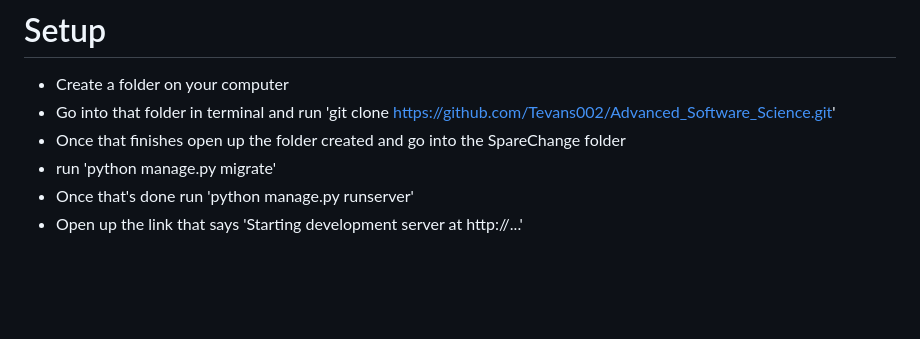
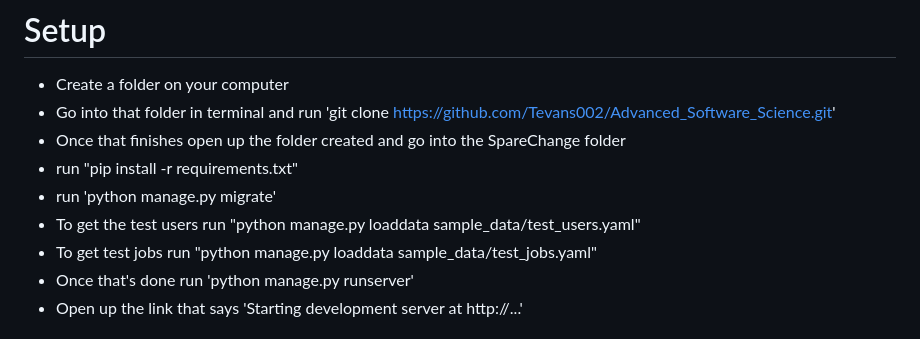
Before and after one commit to Tevans002/Advanced_Software_Science, a Markdown page: README.md, the part around the change. Drawn GitHub-style; blank space fills up the shorter version.

Commit message:
Update README with setup instructions
Added instructions for installing dependencies and loading test data.

```diff
--- a/README.md
+++ b/README.md
@@ -41,7 +41,10 @@ This is our semester long project where we will be developing an app for the Mis
  * Create a folder on your computer
  * Go into that folder in terminal and run 'git clone https://github.com/Tevans002/Advanced_Software_Science.git'
  * Once that finishes open up the folder created and go into the SpareChange folder
+ * run "pip install -r requirements.txt"
  * run 'python manage.py migrate'
+ * To get the test users run "python manage.py loaddata sample_data/test_users.yaml"
+ * To get test jobs run "python manage.py loaddata sample_data/test_jobs.yaml"
  * Once that's done run 'python manage.py runserver'
  * Open up the link that says 'Starting development server at http://...'
 
```
